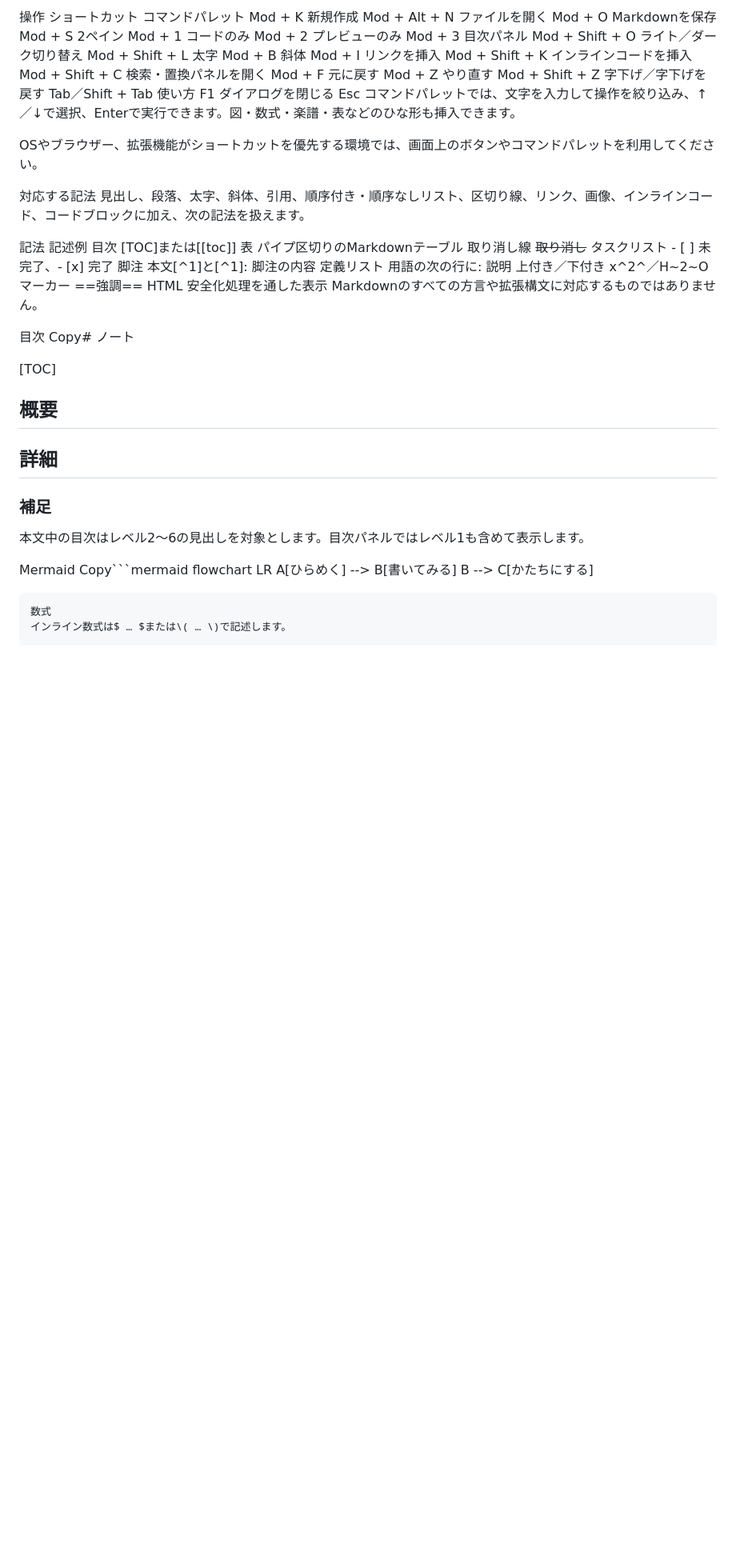
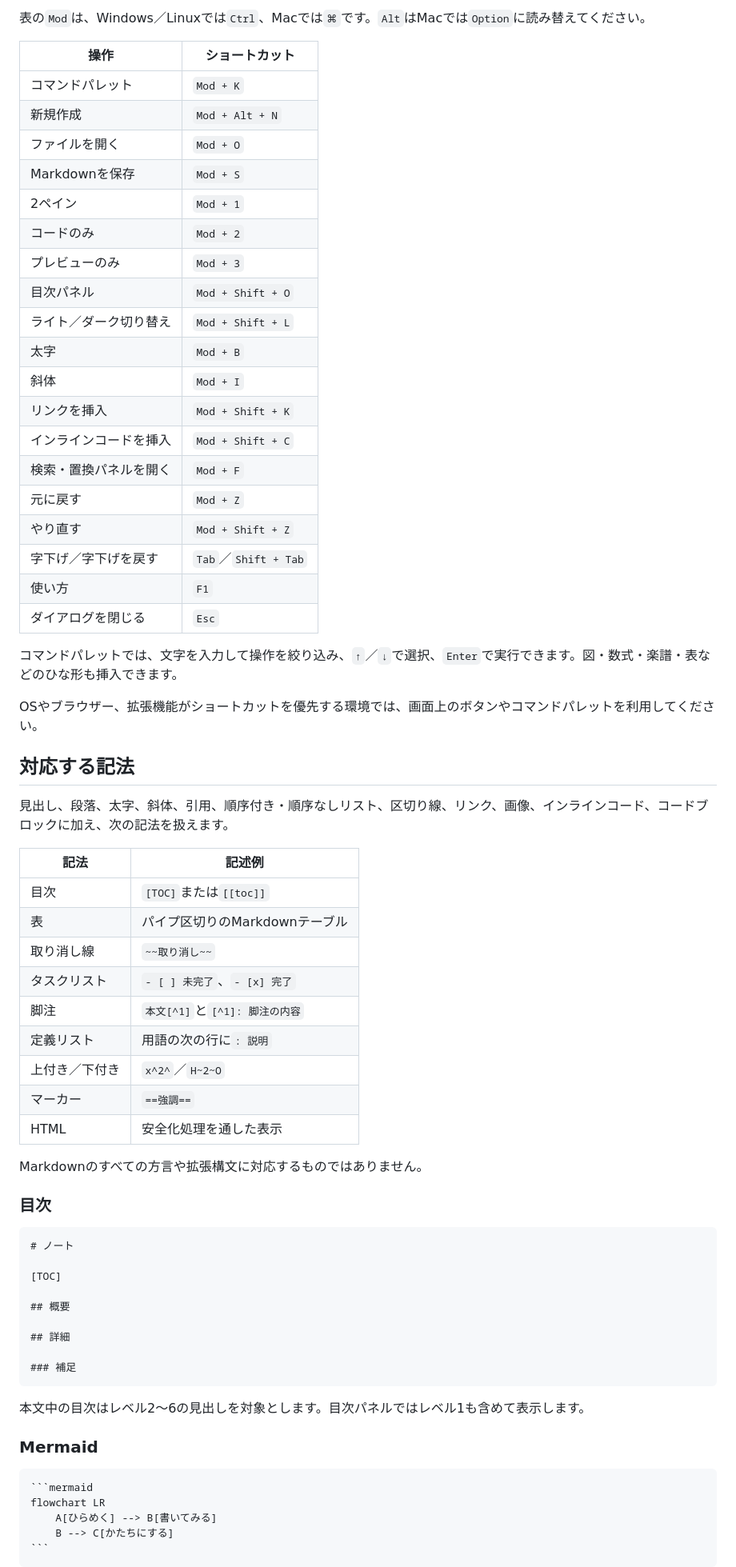
Before and after one commit to xin1zu2zhai1/ryobo-MDE, a Markdown page: README.md, the part around one of its changes. Shown at 80% size. Rendered like a GitHub page; blank space fills up the shorter version.

`````diff
--- a/README.md
+++ b/README.md
@@ -51,45 +62,54 @@ Mermaidは図で指定された色との整合性と可読性を保つため、
 
-操作	ショートカット
-コマンドパレット	Mod + K
-新規作成	Mod + Alt + N
-ファイルを開く	Mod + O
-Markdownを保存	Mod + S
-2ペイン	Mod + 1
-コードのみ	Mod + 2
-プレビューのみ	Mod + 3
-目次パネル	Mod + Shift + O
-ライト／ダーク切り替え	Mod + Shift + L
-太字	Mod + B
-斜体	Mod + I
-リンクを挿入	Mod + Shift + K
-インラインコードを挿入	Mod + Shift + C
-検索・置換パネルを開く	Mod + F
-元に戻す	Mod + Z
-やり直す	Mod + Shift + Z
-字下げ／字下げを戻す	Tab／Shift + Tab
-使い方	F1
-ダイアログを閉じる	Esc
-コマンドパレットでは、文字を入力して操作を絞り込み、↑／↓で選択、Enterで実行できます。図・数式・楽譜・表などのひな形も挿入できます。
+表の`Mod`は、Windows／Linuxでは`Ctrl`、Macでは`⌘`です。`Alt`はMacでは`Option`に読み替えてください。
+
+| 操作 | ショートカット |
+| --- | --- |
+| コマンドパレット | `Mod + K` |
+| 新規作成 | `Mod + Alt + N` |
+| ファイルを開く | `Mod + O` |
+| Markdownを保存 | `Mod + S` |
+| 2ペイン | `Mod + 1` |
+| コードのみ | `Mod + 2` |
+| プレビューのみ | `Mod + 3` |
+| 目次パネル | `Mod + Shift + O` |
+| ライト／ダーク切り替え | `Mod + Shift + L` |
+| 太字 | `Mod + B` |
+| 斜体 | `Mod + I` |
+| リンクを挿入 | `Mod + Shift + K` |
+| インラインコードを挿入 | `Mod + Shift + C` |
+| 検索・置換パネルを開く | `Mod + F` |
+| 元に戻す | `Mod + Z` |
+| やり直す | `Mod + Shift + Z` |
+| 字下げ／字下げを戻す | `Tab`／`Shift + Tab` |
+| 使い方 | `F1` |
+| ダイアログを閉じる | `Esc` |
+
+コマンドパレットでは、文字を入力して操作を絞り込み、`↑`／`↓`で選択、`Enter`で実行できます。図・数式・楽譜・表などのひな形も挿入できます。
 
 OSやブラウザー、拡張機能がショートカットを優先する環境では、画面上のボタンやコマンドパレットを利用してください。
 
-対応する記法
+## 対応する記法
+
 見出し、段落、太字、斜体、引用、順序付き・順序なしリスト、区切り線、リンク、画像、インラインコード、コードブロックに加え、次の記法を扱えます。
 
-記法	記述例
-目次	[TOC]または[[toc]]
-表	パイプ区切りのMarkdownテーブル
-取り消し線	~~取り消し~~
-タスクリスト	- [ ] 未完了、- [x] 完了
-脚注	本文[^1]と[^1]: 脚注の内容
-定義リスト	用語の次の行に: 説明
-上付き／下付き	x^2^／H~2~O
-マーカー	==強調==
-HTML	安全化処理を通した表示
+| 記法 | 記述例 |
+| --- | --- |
+| 目次 | `[TOC]`または`[[toc]]` |
+| 表 | パイプ区切りのMarkdownテーブル |
+| 取り消し線 | `~~取り消し~~` |
+| タスクリスト | `- [ ] 未完了`、`- [x] 完了` |
+| 脚注 | `本文[^1]`と`[^1]: 脚注の内容` |
+| 定義リスト | 用語の次の行に`: 説明` |
+| 上付き／下付き | `x^2^`／`H~2~O` |
+| マーカー | `==強調==` |
+| HTML | 安全化処理を通した表示 |
+
 Markdownのすべての方言や拡張構文に対応するものではありません。
 
-目次
-Copy# ノート
+### 目次
+
+```markdown
+# ノート
 
 [TOC]
 
@@ -98,14 +118,17 @@ Copy# ノート
 ## 詳細
 
 ### 補足
+```
+
 本文中の目次はレベル2〜6の見出しを対象とします。目次パネルではレベル1も含めて表示します。
 
-Mermaid
-Copy```mermaid
+### Mermaid
+
+````markdown
+```mermaid
 flowchart LR
     A[ひらめく] --> B[書いてみる]
     B --> C[かたちにする]
 ```
-数式
-インライン数式は$ … $または\( … \)で記述します。
+````
 
`````
Also changed, not shown: other parts of README.md (+122 -76 lines).
